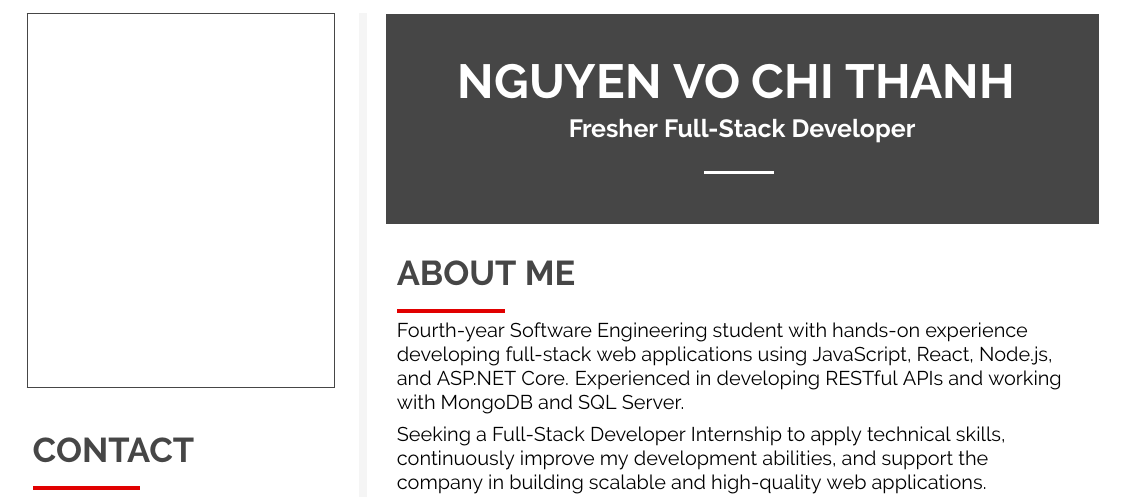
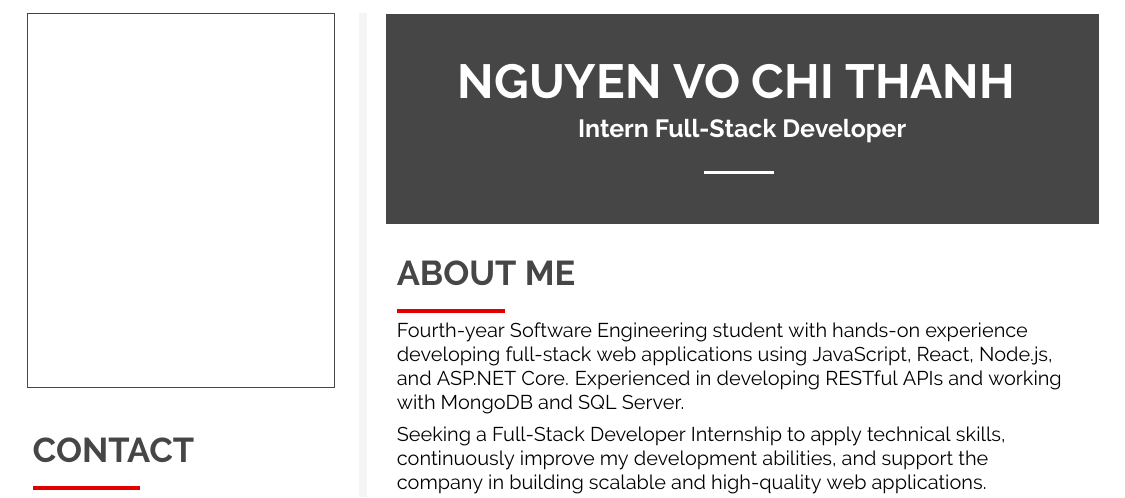
Before and after one commit to diendan2427/CV, a LaTeX document (main.tex): part of page 1 of 2, cut so that both start at the same text. Compiled offline with pdfLaTeX.

Commit message:
Update CV to reflect current role as Intern Full-Stack Developer; regenerate output files

```diff
--- a/main.tex
+++ b/main.tex
@@ -440,7 +440,7 @@
 \fcolorbox{white}{darkcol}{\begin{minipage}[c][3.5cm][c]{1\mpwidth}
 	\begin {center}
 		\fontsize{24}{29}\selectfont{ \textbf{ \textcolor{white}{ NGUYEN VO CHI THANH } } } \\[6pt]
-		\fontsize{12.5}{14}\selectfont{ \textbf{ \textcolor{white}{Fresher Full-Stack Developer} } } \\[4pt]
+		\fontsize{12.5}{14}\selectfont{ \textbf{ \textcolor{white}{Intern Full-Stack Developer} } } \\[4pt]
 		\textcolor{white}{ \rule{0.1\textwidth}{1.25pt} } \\[4pt]
 	\end {center}
 \end{minipage}} \\[14pt]
```
Also changed, not shown: main.pdf, 3 other files.
